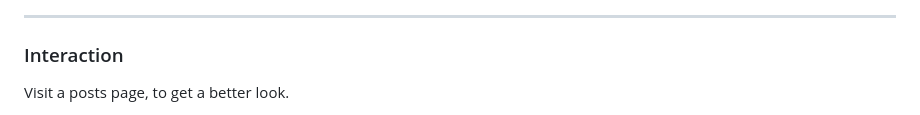
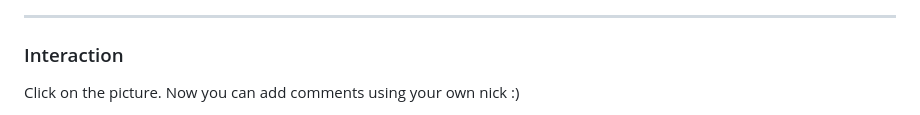
Before and after one commit to adrianwysocki77/imageboard, a Markdown page: README.md, the part around the change printed below. GitHub-like rendering.

Commit message:
working on README.md

```diff
--- a/README.md
+++ b/README.md
@@ -27,5 +24,5 @@ When picture is rejected you can see message:
 
 ### Interaction
 
-Visit a posts page, to get a better look.
+Click on the picture. Now you can add comments using your own nick :)
 
```
Also changed, not shown: other parts of README.md (+2 -9 lines), images_readme/2.png.
